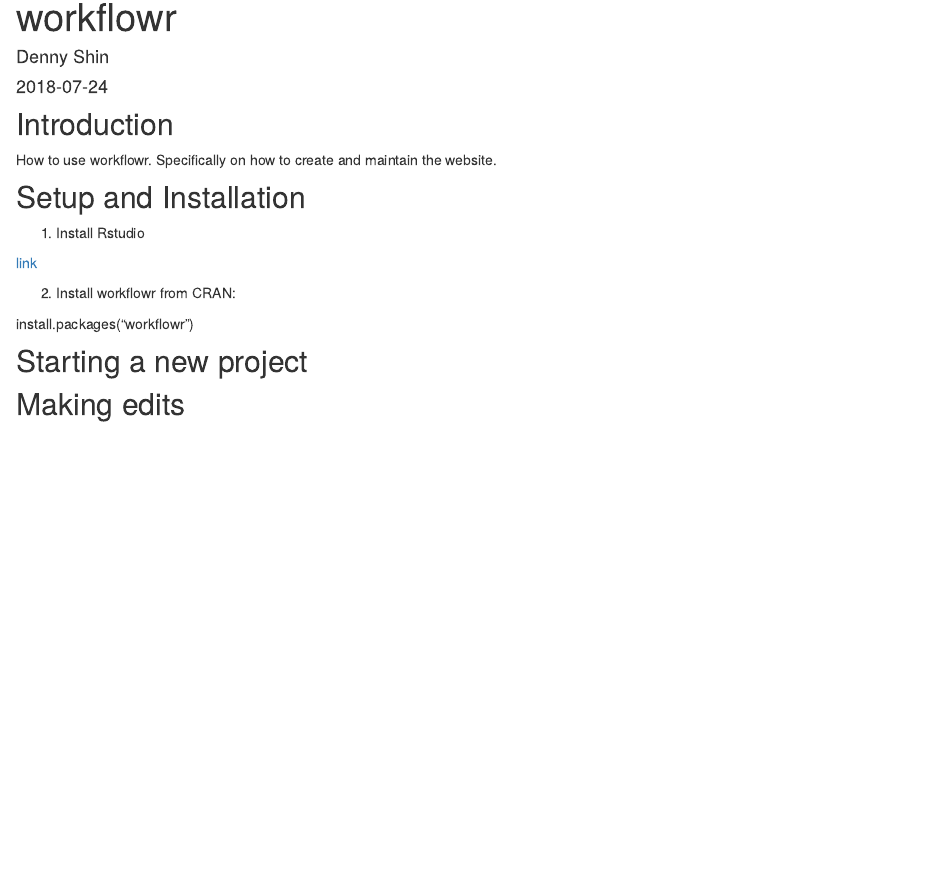
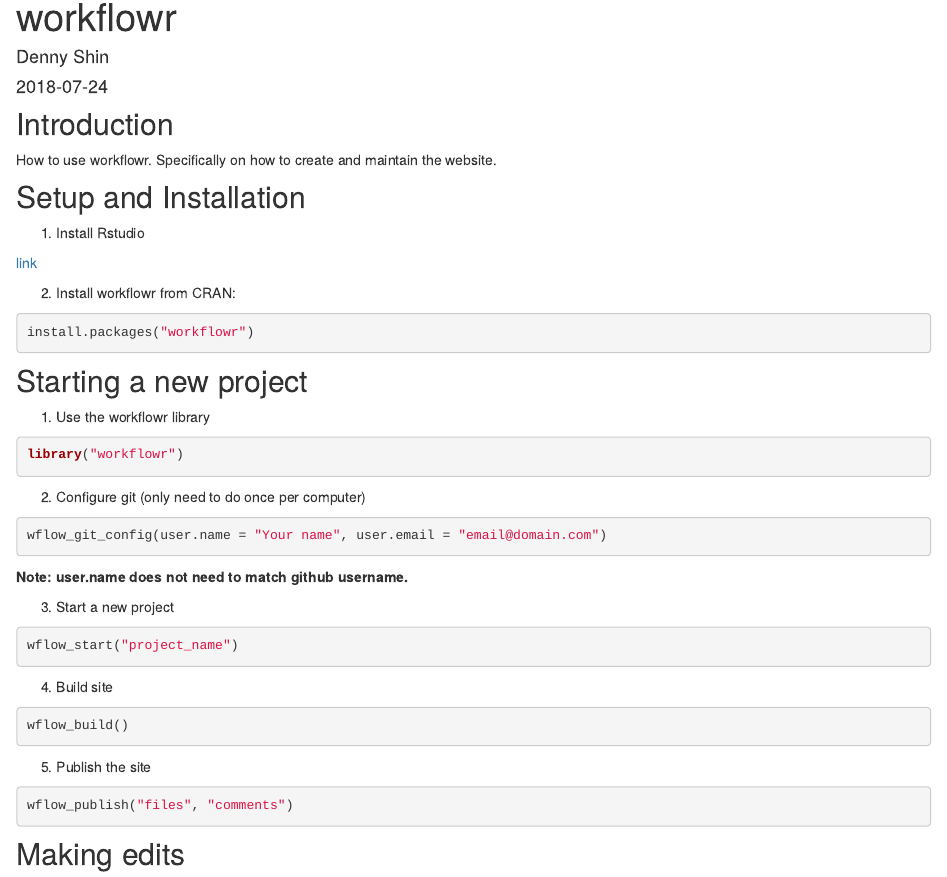
Before and after one commit to dennyshin/Learning-Thoughts, an R Markdown document (analysis/workflowr.Rmd): the page in a window 1100 px wide, from 90 px down. Rendered offline with R 4.5, knitr and Pandoc, with nearby package versions; drawn as R Markdown's standard HTML page in place of the format the file asks for.

Commit message:
added an rmarkdown page. expanded on workflowr page

````diff
--- a/analysis/workflowr.Rmd
+++ b/analysis/workflowr.Rmd
@@ -9,16 +9,54 @@
 
 How to use workflowr. Specifically on how to create and maintain the website.
 
+
 ## Setup and Installation
 
 1. Install Rstudio
 
-[link]()
+[link](www.rstudio.com)
 
 2. Install workflowr from CRAN:
 
+
+```{r eval=FALSE}
 install.packages("workflowr")
+```
 
 ## Starting a new project
 
+1. Use the workflowr library
+
+```{r eval=FALSE}
+library("workflowr")
+
+```
+
+2. Configure git (only need to do once per computer)
+
+```{r eval=FALSE}
+wflow_git_config(user.name = "Your name", user.email = "email@domain.com")
+```
+
+**Note: user.name does not need to match github username.**
+
+3. Start a new project
+
+```{r eval=FALSE}
+wflow_start("project_name")
+```
+
+4. Build site
+
+```{r eval=FALSE}
+wflow_build()
+```
+
+5. Publish the site
+
+```{r eval=FALSE}
+wflow_publish("files", "comments")
+```
+
+
 ## Making edits
````
Also changed, not shown: analysis/Rmarkdown.Rmd (added, +36 -0 lines), analysis/index.Rmd (+2 -0 lines).
